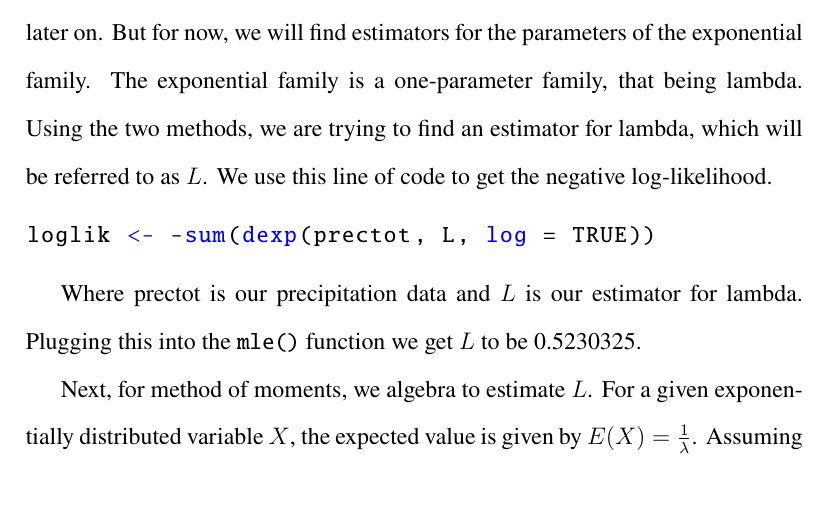
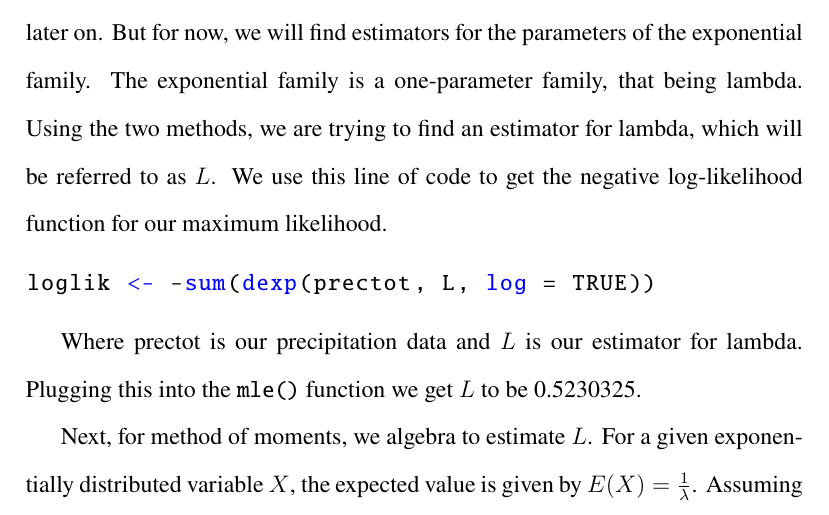
Before and after one commit to llloydretro2/ECS132TermProject, a LaTeX document (Report/Report.tex): part of page 6 of 17, cut so that both start at the same text. Compiled offline with pdfLaTeX.

Commit message:
clarificatoin

```diff
--- a/Report/Report.tex
+++ b/Report/Report.tex
@@ -65,7 +65,7 @@ The most important thing was that the peak of the data was at \(x = 0\), which i
 \newpage
 Just from looking at these graphs, while the density function doesn’t look quite exponential, the histogram definitely does. We will discuss possible reasons why later on. But for now, we will find estimators for the parameters of the exponential family.
 The exponential family is a one-parameter family, that being lambda. Using the two methods, we are trying to find an estimator for lambda, which will be referred to as \(L\).
-We use this line of code to get the negative log-likelihood.
+We use this line of code to get the negative log-likelihood function for our maximum likelihood.
 
 \begin{lstlisting}
 loglik <- -sum(dexp(prectot, L, log = TRUE))
```
